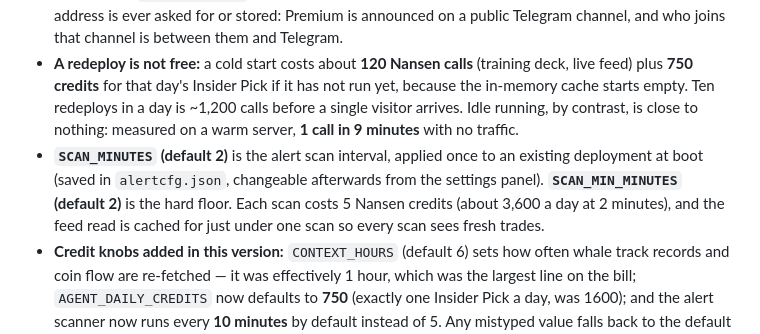
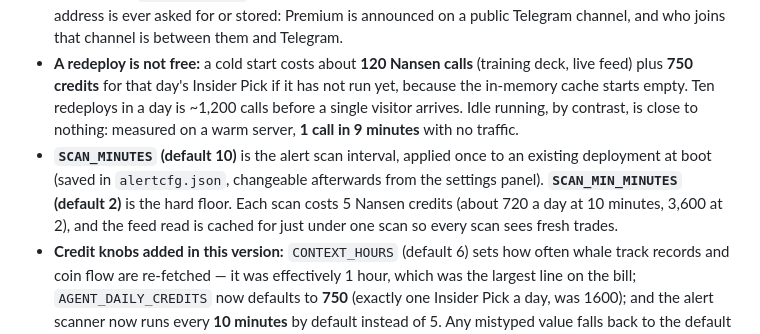
Before and after one commit to Tonychdid/follow-or-fade, a Markdown page: DEPLOY.md, the part around the change. Drawn GitHub-style.

Commit message:
Deploy notes: SCAN_MINUTES 10

```diff
--- a/DEPLOY.md
+++ b/DEPLOY.md
@@ -60,7 +60,7 @@ To turn it on, set both `SHOW_LEGAL=1` and:
 - **Updating:** upload new files to GitHub → Railway redeploys in about a minute.
 - **Privacy:** the site sets no cookies, runs no analytics, and loads no third-party resource — typefaces are served from `public/fonts/`, so a visitor's browser never contacts Google or anyone else. No email address is ever asked for or stored: Premium is announced on a public Telegram channel, and who joins that channel is between them and Telegram.
 - **A redeploy is not free:** a cold start costs about **120 Nansen calls** (training deck, live feed) plus **750 credits** for that day's Insider Pick if it has not run yet, because the in-memory cache starts empty. Ten redeploys in a day is ~1,200 calls before a single visitor arrives. Idle running, by contrast, is close to nothing: measured on a warm server, **1 call in 9 minutes** with no traffic.
-- **`SCAN_MINUTES` (default 2)** is the alert scan interval, applied once to an existing deployment at boot (saved in `alertcfg.json`, changeable afterwards from the settings panel). **`SCAN_MIN_MINUTES` (default 2)** is the hard floor. Each scan costs 5 Nansen credits (about 3,600 a day at 2 minutes), and the feed read is cached for just under one scan so every scan sees fresh trades.
+- **`SCAN_MINUTES` (default 10)** is the alert scan interval, applied once to an existing deployment at boot (saved in `alertcfg.json`, changeable afterwards from the settings panel). **`SCAN_MIN_MINUTES` (default 2)** is the hard floor. Each scan costs 5 Nansen credits (about 720 a day at 10 minutes, 3,600 at 2), and the feed read is cached for just under one scan so every scan sees fresh trades.
 - **Credit knobs added in this version:** `CONTEXT_HOURS` (default 6) sets how often whale track records and coin flow are re-fetched — it was effectively 1 hour, which was the largest line on the bill; `AGENT_DAILY_CREDITS` now defaults to **750** (exactly one Insider Pick a day, was 1600); and the alert scanner now runs every **10 minutes** by default instead of 5. Any mistyped value falls back to the default instead of breaking the app.
 - **Bet horizons:** `RIDE_MAX_HOURS` and `MAX_HOLD_HOURS` both default to **72**. Measured on 66 real Smart Money positions over a 7-day window, the whale's own exit decides 51% of bets at a 24h cap, 64% at 48h and 73% at 72h — and 96h, 120h and 168h all decide the same 73%, so 72 is where the gain stops. Changing `MAX_HOLD_HOURS` deliberately discards stored calibration samples, and the model rebuilds over the following days.
 - **Watch your Nansen credits:** open `YOUR_URL/admin/usage.json?token=YOUR_ADMIN_TOKEN` in a browser for the full ledger — calls and credits per endpoint, today's spend, and the Research Desk's remaining budget. Two knobs control the bill: `DAILY_CREDIT_CAP` caps the game's own spend (unset means **no cap**), and `AGENT_DAILY_CREDITS` (default 750) caps the Research Desk separately — the game cap does **not** cover the Agent, and one Insider Pick costs **750 credits**.
```
